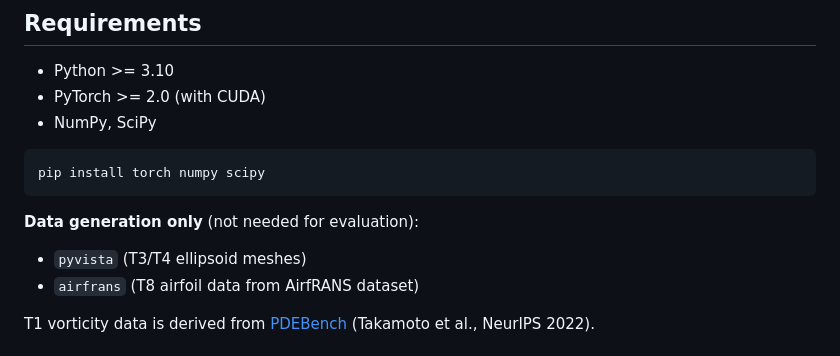
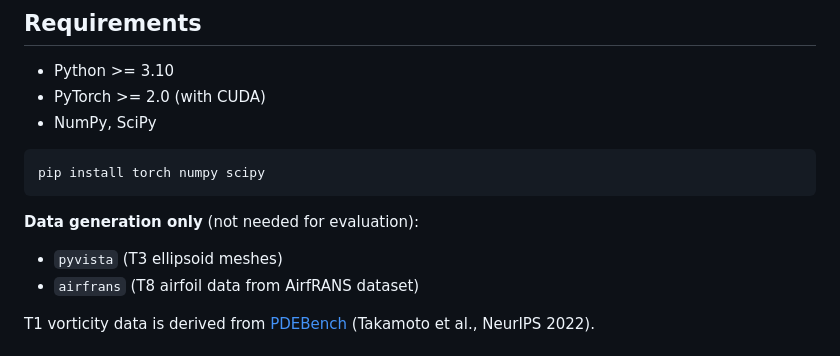
Before and after one commit to ContinuumCoder/Riemannian-Hodge-Message-Passing, a Markdown page: README.md, the part around the change. GitHub-like rendering.

Commit message:
Correct data generation dependencies in README
Updated README to reflect changes in data generation requirements.

````diff
--- a/README.md
+++ b/README.md
@@ -25,7 +25,7 @@ pip install torch numpy scipy
 ```
 
 **Data generation only** (not needed for evaluation):
-- `pyvista` (T3/T4 ellipsoid meshes)
+- `pyvista` (T3 ellipsoid meshes)
 - `airfrans` (T8 airfoil data from AirfRANS dataset)
 
 T1 vorticity data is derived from [PDEBench](https://github.com/pdebench/PDEBench) (Takamoto et al., NeurIPS 2022).
````
